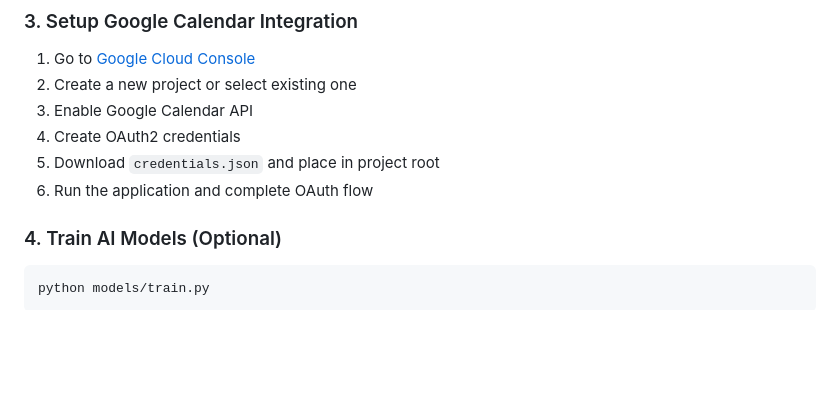
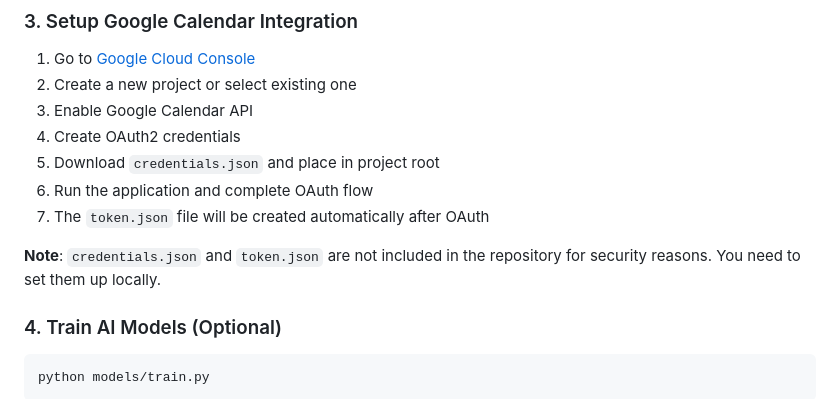
Before and after one commit to akshat16j/ai-personal-assistant, a Markdown page: README.md, the part around the change. GitHub-like rendering; blank space fills up the shorter version.

Commit message:
Update README with credentials setup instructions

````diff
--- a/README.md
+++ b/README.md
@@ -68,6 +68,9 @@ WEBMAIL_PASSWORD=your_password
 4. Create OAuth2 credentials
 5. Download `credentials.json` and place in project root
 6. Run the application and complete OAuth flow
+7. The `token.json` file will be created automatically after OAuth
+
+**Note**: `credentials.json` and `token.json` are not included in the repository for security reasons. You need to set them up locally.
 
 ### 4. Train AI Models (Optional)
 ```bash
````
